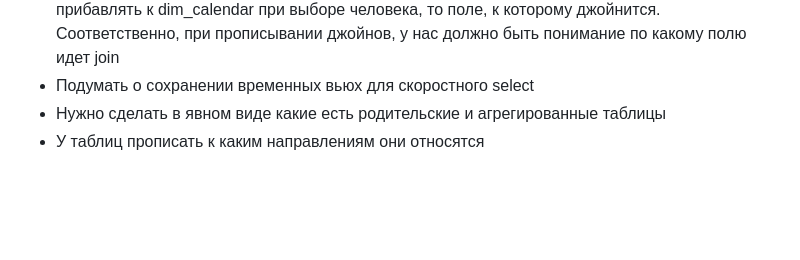
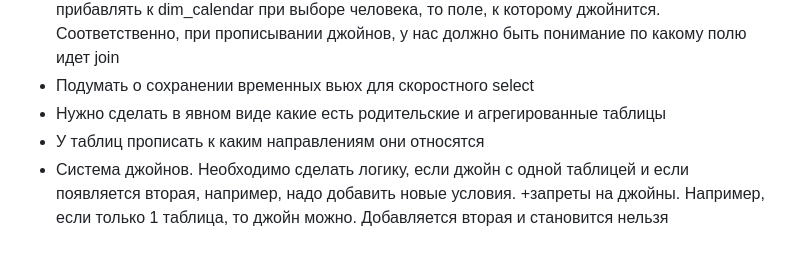
Before and after one commit to konstantin-suspitsyn/datacomrade, a Markdown page: FEATURE.md, the part around the change. GitHub-like rendering; blank space fills up the shorter version.

```diff
--- a/FEATURE.md
+++ b/FEATURE.md
@@ -8,3 +8,4 @@
 - Подумать о сохранении временных вьюх для скоростного select
 - Нужно сделать в явном виде какие есть родительские и агрегированные таблицы
 - У таблиц прописать к каким направлениям они относятся
+- Система джойнов. Необходимо сделать логику, если джойн с одной таблицей и если появляется вторая, например, надо добавить новые условия. +запреты на джойны. Например, если только 1 таблица, то джойн можно. Добавляется вторая и становится нельзя
```
